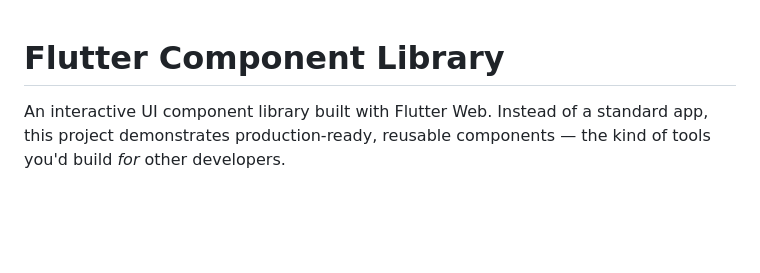
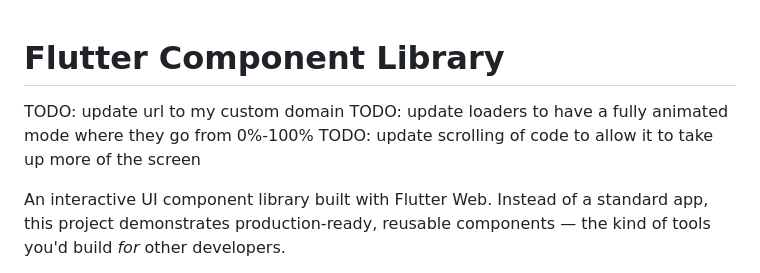
Before and after one commit to CAJ654/flutter-library, a Markdown page: README.md, the part around the change. GitHub-like rendering; blank space fills up the shorter version.

Commit message:
Add TODOs for README updates
Added TODOs for future updates regarding URL, loaders, and scrolling.

```diff
--- a/README.md
+++ b/README.md
@@ -1,4 +1,8 @@
 # Flutter Component Library
+
+TODO: update url to my custom domain
+TODO: update loaders to have a fully animated mode where they go from 0%-100%
+TODO: update scrolling of code to allow it to take up more of the screen
 
 An interactive UI component library built with Flutter Web. Instead of a standard app, this project demonstrates production-ready, reusable components — the kind of tools you'd build *for* other developers.
 
```
